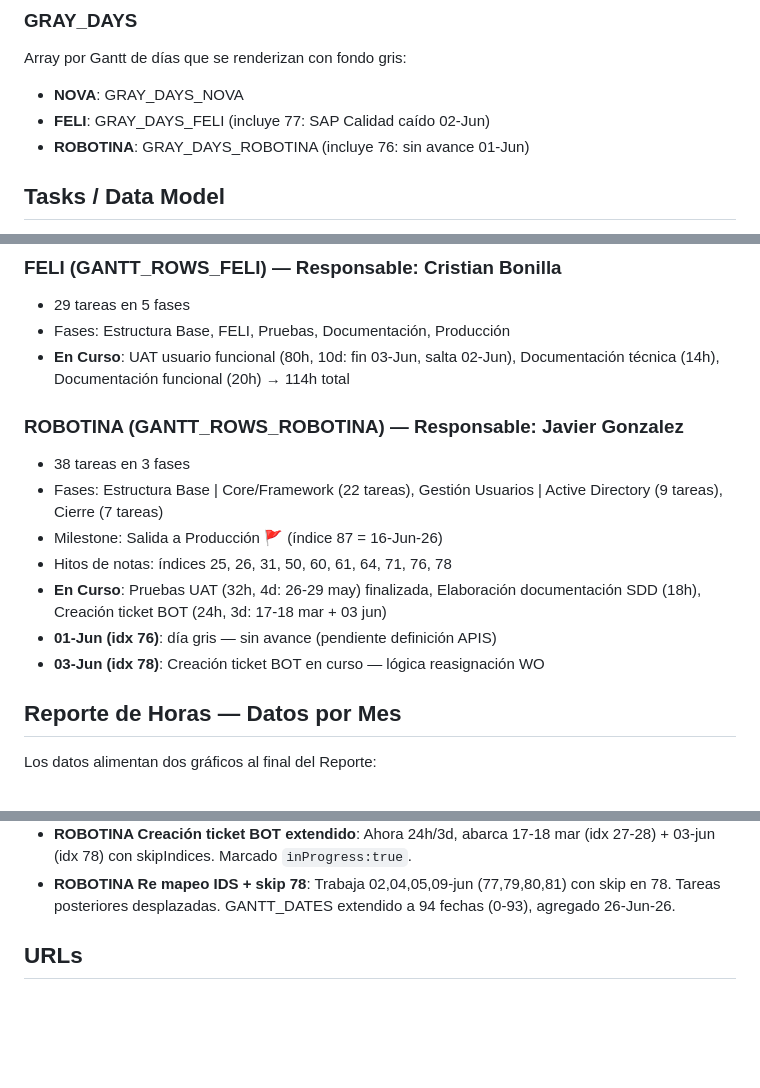
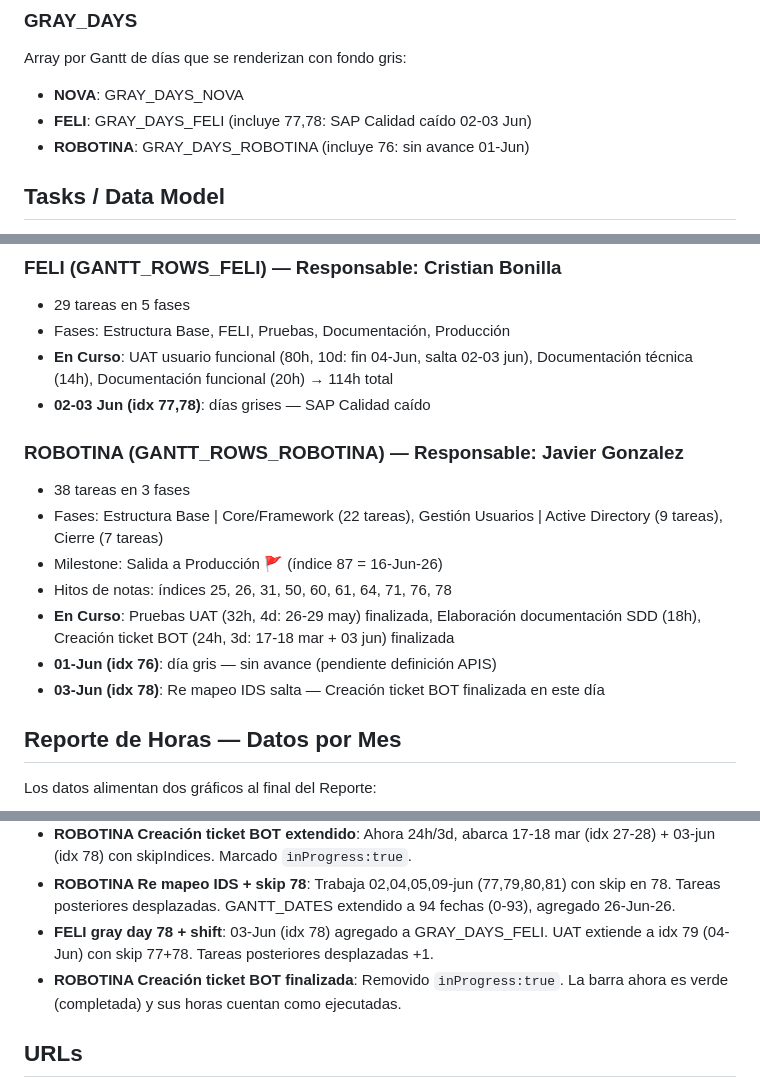
Before and after one commit to miguelbello650-design/migracion-alpina-f2-dashboard, a Markdown page: DOCUMENTACION.md, 3 parts joined by grey strips. Drawn GitHub-style; blank space fills up the shorter version.

Commit message:
docs: FELI gray day 78 + ROBOTINA Creación ticket finalizada

```diff
--- a/DOCUMENTACION.md
+++ b/DOCUMENTACION.md
@@ -100,7 +100,7 @@ Mapa global de notas compartido entre NOVA y FELI (Robotina usa su propio mapa).
 ### GRAY_DAYS
 Array por Gantt de días que se renderizan con fondo gris:
 - **NOVA**: GRAY_DAYS_NOVA
-- **FELI**: GRAY_DAYS_FELI (incluye 77: SAP Calidad caído 02-Jun)
+- **FELI**: GRAY_DAYS_FELI (incluye 77,78: SAP Calidad caído 02-03 Jun)
 - **ROBOTINA**: GRAY_DAYS_ROBOTINA (incluye 76: sin avance 01-Jun)
 
 ## Tasks / Data Model
@@ -418,16 +418,17 @@ schtasks /Create /SC DAILY /TN "SyncGitHubPages" `
 ### FELI (GANTT_ROWS_FELI) — Responsable: Cristian Bonilla
 - 29 tareas en 5 fases
 - Fases: Estructura Base, FELI, Pruebas, Documentación, Producción
-- **En Curso**: UAT usuario funcional (80h, 10d: fin 03-Jun, salta 02-Jun), Documentación técnica (14h), Documentación funcional (20h) → 114h total
+- **En Curso**: UAT usuario funcional (80h, 10d: fin 04-Jun, salta 02-03 jun), Documentación técnica (14h), Documentación funcional (20h) → 114h total
+- **02-03 Jun (idx 77,78)**: días grises — SAP Calidad caído
 
 ### ROBOTINA (GANTT_ROWS_ROBOTINA) — Responsable: Javier Gonzalez
 - 38 tareas en 3 fases
 - Fases: Estructura Base | Core/Framework (22 tareas), Gestión Usuarios | Active Directory (9 tareas), Cierre (7 tareas)
 - Milestone: Salida a Producción 🚩 (índice 87 = 16-Jun-26)
 - Hitos de notas: índices 25, 26, 31, 50, 60, 61, 64, 71, 76, 78
-- **En Curso**: Pruebas UAT (32h, 4d: 26-29 may) finalizada, Elaboración documentación SDD (18h), Creación ticket BOT (24h, 3d: 17-18 mar + 03 jun)
+- **En Curso**: Pruebas UAT (32h, 4d: 26-29 may) finalizada, Elaboración documentación SDD (18h), Creación ticket BOT (24h, 3d: 17-18 mar + 03 jun) finalizada
 - **01-Jun (idx 76)**: día gris — sin avance (pendiente definición APIS)
-- **03-Jun (idx 78)**: Creación ticket BOT en curso — lógica reasignación WO
+- **03-Jun (idx 78)**: Re mapeo IDS salta — Creación ticket BOT finalizada en este día
 
 ## Reporte de Horas — Datos por Mes
 
@@ -514,6 +515,8 @@ Horas fijas por mes definidas en `STATIC_MONTHLY`:
 - **FELI gray day 77 + nota SAP**: 02-Jun (idx 77) agregado a GRAY_DAYS_FELI con nota "El ambiente de SAP Calidad se encuentra caido" y notesIdx en UAT.
 - **ROBOTINA Creación ticket BOT extendido**: Ahora 24h/3d, abarca 17-18 mar (idx 27-28) + 03-jun (idx 78) con skipIndices. Marcado `inProgress:true`.
 - **ROBOTINA Re mapeo IDS + skip 78**: Trabaja 02,04,05,09-jun (77,79,80,81) con skip en 78. Tareas posteriores desplazadas. GANTT_DATES extendido a 94 fechas (0-93), agregado 26-Jun-26.
+- **FELI gray day 78 + shift**: 03-Jun (idx 78) agregado a GRAY_DAYS_FELI. UAT extiende a idx 79 (04-Jun) con skip 77+78. Tareas posteriores desplazadas +1.
+- **ROBOTINA Creación ticket BOT finalizada**: Removido `inProgress:true`. La barra ahora es verde (completada) y sus horas cuentan como ejecutadas.
 ## URLs
 - **Dashboard**: https://miguelbello650-design.github.io/migracion-alpina-f2-dashboard
 - **Repositorio**: https://github.com/miguelbello650-design/migracion-alpina-f2-dashboard
```
